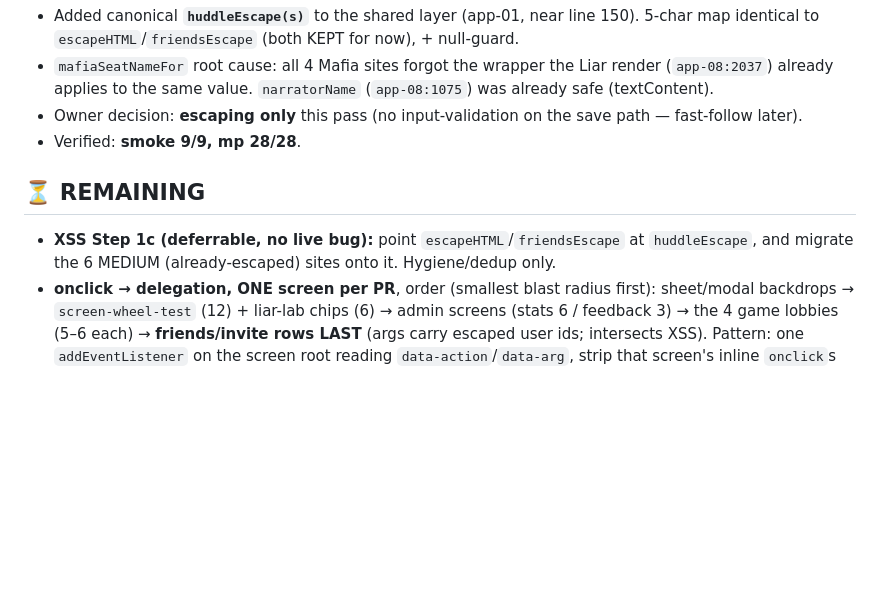
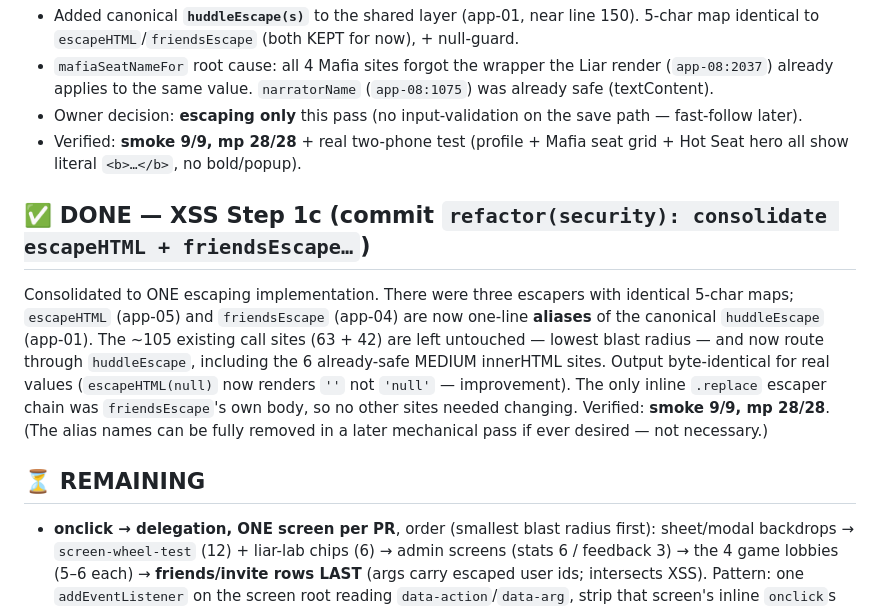
Before and after one commit to roundlly/roundly, a Markdown page: PHASE3_PROGRESS.md, the part around the change. Drawn GitHub-style; blank space fills up the shorter version.

Commit message:
docs: mark Phase 3 XSS step 1c done in progress log

```diff
--- a/PHASE3_PROGRESS.md
+++ b/PHASE3_PROGRESS.md
@@ -55,11 +55,19 @@ only `.trim()`), interpolated raw into innerHTML at 5 sites:
 - `mafiaSeatNameFor` root cause: all 4 Mafia sites forgot the wrapper the Liar render (`app-08:2037`)
   already applies to the same value. `narratorName` (`app-08:1075`) was already safe (textContent).
 - Owner decision: **escaping only** this pass (no input-validation on the save path — fast-follow later).
-- Verified: **smoke 9/9, mp 28/28**.
+- Verified: **smoke 9/9, mp 28/28** + real two-phone test (profile + Mafia seat grid + Hot Seat hero all show literal `<b>…</b>`, no bold/popup).
+
+## ✅ DONE — XSS Step 1c (commit `refactor(security): consolidate escapeHTML + friendsEscape…`)
+Consolidated to ONE escaping implementation. There were three escapers with identical 5-char maps;
+`escapeHTML` (app-05) and `friendsEscape` (app-04) are now one-line **aliases** of the canonical
+`huddleEscape` (app-01). The ~105 existing call sites (63 + 42) are left untouched — lowest blast
+radius — and now route through `huddleEscape`, including the 6 already-safe MEDIUM innerHTML sites.
+Output byte-identical for real values (`escapeHTML(null)` now renders `''` not `'null'` — improvement).
+The only inline `.replace` escaper chain was `friendsEscape`'s own body, so no other sites needed
+changing. Verified: **smoke 9/9, mp 28/28**. (The alias names can be fully removed in a later
+mechanical pass if ever desired — not necessary.)
 
 ## ⏳ REMAINING
-- **XSS Step 1c (deferrable, no live bug):** point `escapeHTML`/`friendsEscape` at `huddleEscape`,
-  and migrate the 6 MEDIUM (already-escaped) sites onto it. Hygiene/dedup only.
 - **onclick → delegation, ONE screen per PR**, order (smallest blast radius first):
   sheet/modal backdrops → `screen-wheel-test` (12) + liar-lab chips (6) → admin screens
   (stats 6 / feedback 3) → the 4 game lobbies (5–6 each) → **friends/invite rows LAST**
```
